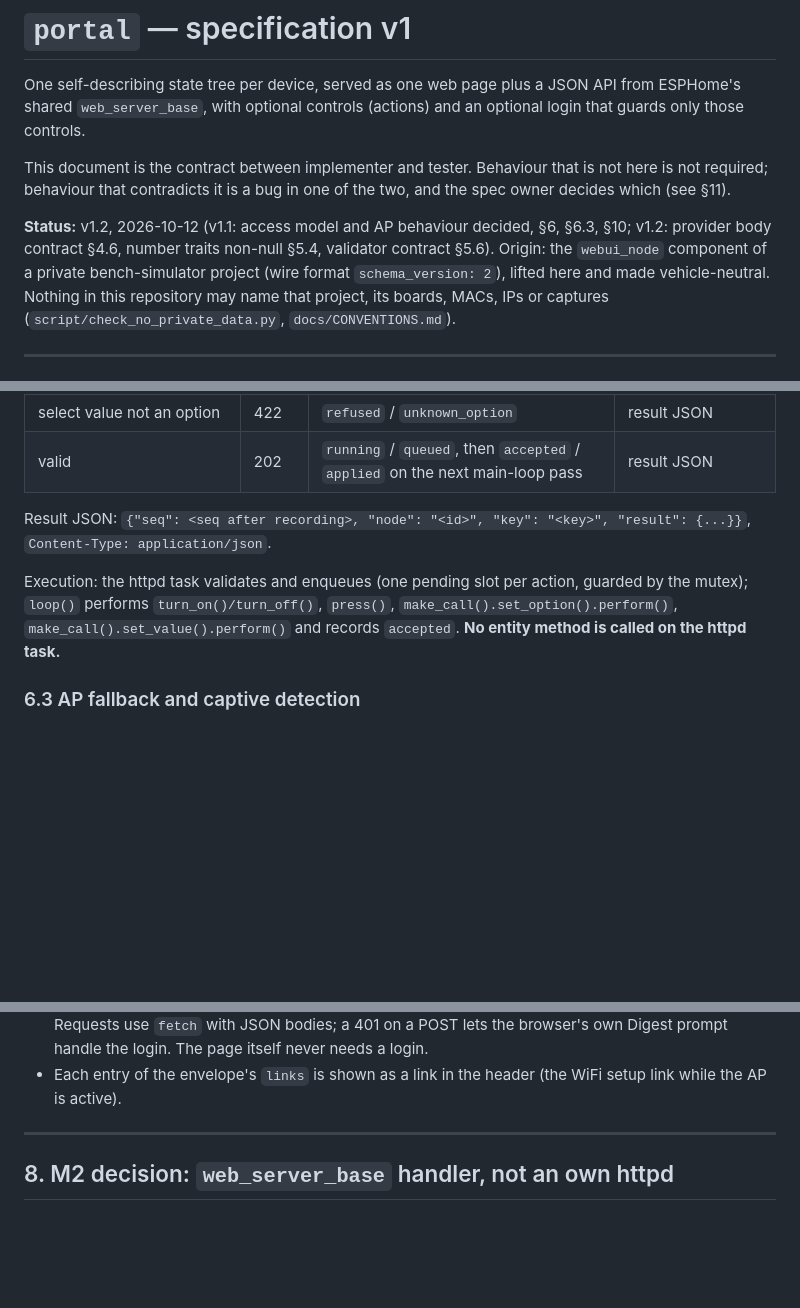
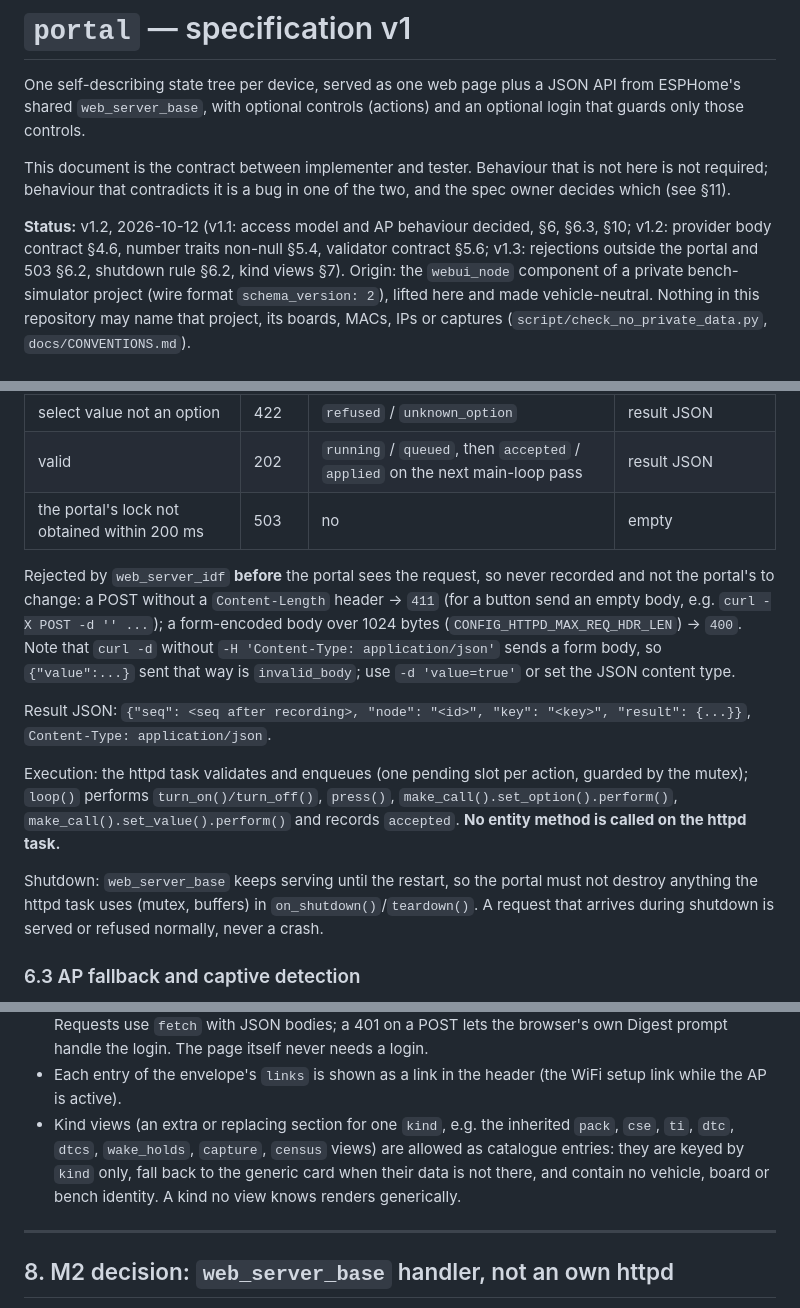
Before and after one commit to kipp-ing/ESPCars, a Markdown page: docs/portal-spec.md, 3 parts joined by grey strips. Rendered like a GitHub page; blank space fills up the shorter version.

Commit message:
spec portal v1.3: rejections outside the portal (411, form >1 KiB) and 503 on lock timeout, shutdown must not tear down what httpd uses, kind views allowed when keyed by kind only
Claude-Session: https://claude.ai/code/session_016RQLm4sFk45CVGTYbcHTPV

```diff
--- a/docs/portal-spec.md
+++ b/docs/portal-spec.md
@@ -9,7 +9,8 @@ not required; behaviour that contradicts it is a bug in one of the two, and the
 decides which (see §11).
 
 **Status:** v1.2, 2026-10-12 (v1.1: access model and AP behaviour decided, §6, §6.3, §10;
-v1.2: provider body contract §4.6, number traits non-null §5.4, validator contract §5.6). Origin: the `webui_node` component of a private bench-simulator
+v1.2: provider body contract §4.6, number traits non-null §5.4, validator contract §5.6;
+v1.3: rejections outside the portal and 503 §6.2, shutdown rule §6.2, kind views §7). Origin: the `webui_node` component of a private bench-simulator
 project (wire format `schema_version: 2`), lifted here and made vehicle-neutral. Nothing in
 this repository may name that project, its boards, MACs, IPs or captures
 (`script/check_no_private_data.py`, `docs/CONVENTIONS.md`).
@@ -444,6 +445,14 @@ Body over 256 bytes -> refused `body_too_large`.
 | number outside [min, max] or non-finite | 422 | `refused` / `out_of_range` | result JSON |
 | select value not an option | 422 | `refused` / `unknown_option` | result JSON |
 | valid | 202 | `running` / `queued`, then `accepted` / `applied` on the next main-loop pass | result JSON |
+| the portal's lock not obtained within 200 ms | 503 | no | empty |
+
+Rejected by `web_server_idf` **before** the portal sees the request, so never recorded and
+not the portal's to change: a POST without a `Content-Length` header -> `411` (for a button
+send an empty body, e.g. `curl -X POST -d '' ...`); a form-encoded body over 1024 bytes
+(`CONFIG_HTTPD_MAX_REQ_HDR_LEN`) -> `400`. Note that `curl -d` without `-H 'Content-Type:
+application/json'` sends a form body, so `{"value":...}` sent that way is `invalid_body`;
+use `-d 'value=true'` or set the JSON content type.
 
 Result JSON: `{"seq": <seq after recording>, "node": "<id>", "key": "<key>", "result": {...}}`,
 `Content-Type: application/json`.
@@ -452,6 +461,10 @@ Execution: the httpd task validates and enqueues (one pending slot per action, g
 mutex); `loop()` performs `turn_on()/turn_off()`, `press()`, `make_call().set_option().perform()`,
 `make_call().set_value().perform()` and records `accepted`. **No entity method is called on
 the httpd task.**
+
+Shutdown: `web_server_base` keeps serving until the restart, so the portal must not destroy
+anything the httpd task uses (mutex, buffers) in `on_shutdown()`/`teardown()`. A request that
+arrives during shutdown is served or refused normally, never a crash.
 
 ### 6.3 AP fallback and captive detection
 
@@ -489,6 +502,11 @@ While the AP is not active, the portal claims only its three routes and `links`
   browser's own Digest prompt handle the login. The page itself never needs a login.
 - Each entry of the envelope's `links` is shown as a link in the header (the WiFi setup link
   while the AP is active).
+- Kind views (an extra or replacing section for one `kind`, e.g. the inherited `pack`, `cse`,
+  `ti`, `dtc`, `dtcs`, `wake_holds`, `capture`, `census` views) are allowed as catalogue
+  entries: they are keyed by `kind` only, fall back to the generic card when their data is not
+  there, and contain no vehicle, board or bench identity. A kind no view knows renders
+  generically.
 
 ---
 
```
